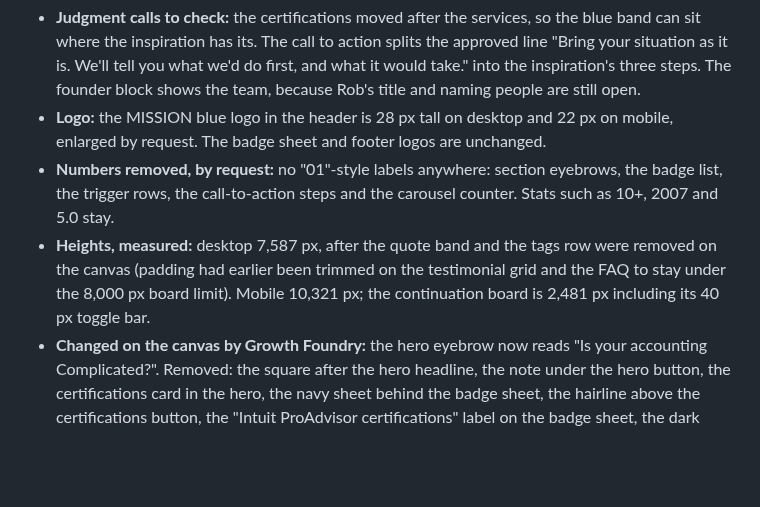
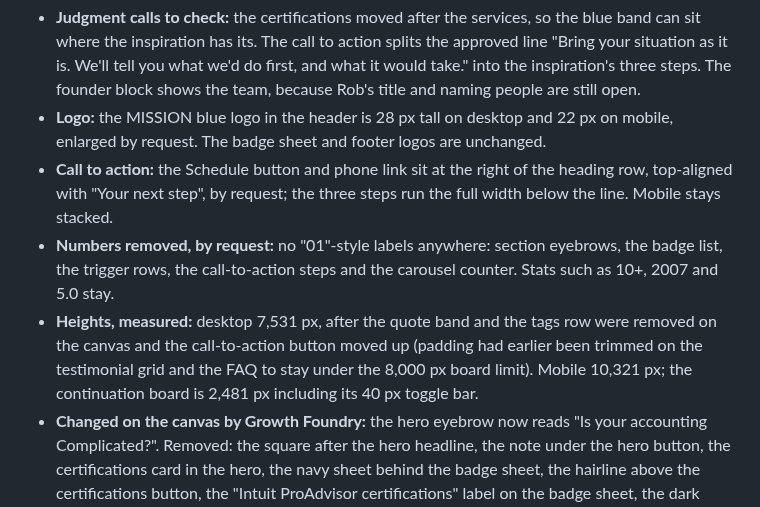
Before and after one commit to GrowthFoundryDigital/mission-website-design, a Markdown page: explorations/README.md, the part around the change. Drawn GitHub-style; blank space fills up the shorter version.

Commit message:
Lane G: move the call-to-action button beside the heading
Co-Authored-By: Claude Opus 5.5 <noreply@anthropic.com>
Claude-Session: https://claude.ai/code/session_012q93XrfNfbaCMZx9XQwBaN

```diff
--- a/explorations/README.md
+++ b/explorations/README.md
@@ -102,8 +102,9 @@ Built from `content-baseline.md` on inspiration 7, a security consultancy homepa
 - **Section order:** hero, with the certifications card where the inspiration shows "A clear place to start" → software strip where it shows client logos → value statement and the services as a carousel of eight cards that runs off the right edge (by request): four full cards and half of a fifth on desktop, one and a half on mobile: Bookkeeping in blue, Cleanup and Setup on a photo, Advisory on a photo, Fractional CFO in light grey and marked limited, Point-of-Sale Support in navy, Custom Reporting on a photo, QuickBooks software in white, and a near-black "Not sure which you need?" card with the Schedule button. Square arrow buttons step one card at a time. The CTA card headline is drafted wording with no new facts → certifications on the blue band, the eight badges as a four-by-two grid of light grey tiles on a white sheet like the inspiration's report (the grid replaced a named list and the tilt was removed, by request) → testimonials in two rows of three, by request: the three Relume quotes (Jacquie Herz, Richard Cipolla, Mary Iaffaldano) alternating with 10+, 5.0 with the headshots, and 2007, under "Clients stay for years." Naming clients still needs MISSION's confirmation → the six triggers as numbered rows → the bench, with the team photo in black and white like the founder portrait → how we work, with the five industries and their descriptors → FAQ → blog as photo cards → call to action with three steps → white footer.
 - **Judgment calls to check:** the certifications moved after the services, so the blue band can sit where the inspiration has its. The call to action splits the approved line "Bring your situation as it is. We'll tell you what we'd do first, and what it would take." into the inspiration's three steps. The founder block shows the team, because Rob's title and naming people are still open.
 - **Logo:** the MISSION blue logo in the header is 28 px tall on desktop and 22 px on mobile, enlarged by request. The badge sheet and footer logos are unchanged.
+- **Call to action:** the Schedule button and phone link sit at the right of the heading row, top-aligned with "Your next step", by request; the three steps run the full width below the line. Mobile stays stacked.
 - **Numbers removed, by request:** no "01"-style labels anywhere: section eyebrows, the badge list, the trigger rows, the call-to-action steps and the carousel counter. Stats such as 10+, 2007 and 5.0 stay.
-- **Heights, measured:** desktop 7,587 px, after the quote band and the tags row were removed on the canvas (padding had earlier been trimmed on the testimonial grid and the FAQ to stay under the 8,000 px board limit). Mobile 10,321 px; the continuation board is 2,481 px including its 40 px toggle bar.
+- **Heights, measured:** desktop 7,531 px, after the quote band and the tags row were removed on the canvas and the call-to-action button moved up (padding had earlier been trimmed on the testimonial grid and the FAQ to stay under the 8,000 px board limit). Mobile 10,321 px; the continuation board is 2,481 px including its 40 px toggle bar.
 - **Changed on the canvas by Growth Foundry:** the hero eyebrow now reads "Is your accounting Complicated?". Removed: the square after the hero headline, the note under the hero button, the certifications card in the hero, the navy sheet behind the badge sheet, the hairline above the certifications button, the "Intuit ProAdvisor certifications" label on the badge sheet, the dark band with Jane Didona's quote (both boards), and the QuickBooks tags row in the bench section.
 
 ## Schedule buttons lead with a calendar (7 Oct 2026)
```
